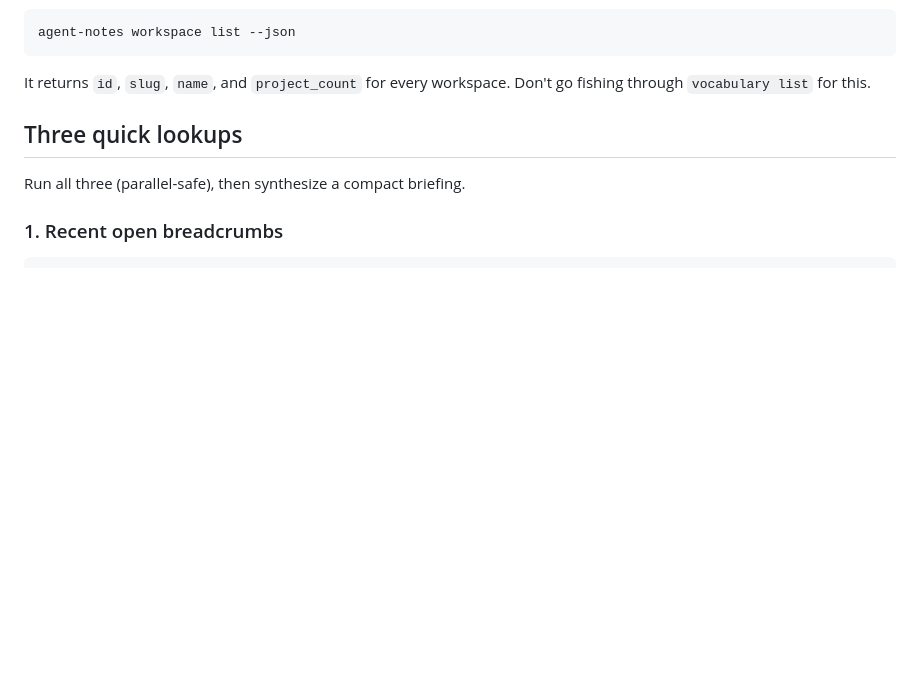
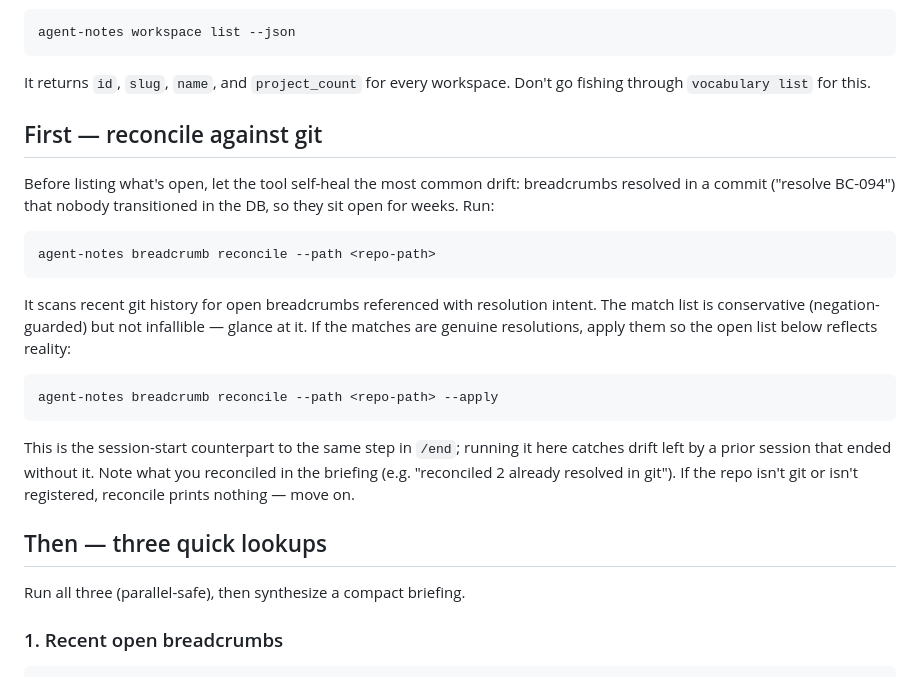
Before and after one commit to hraedon/agent-notes, a Markdown page: skills/start/SKILL.md, the part around the change. Rendered like a GitHub page; blank space fills up the shorter version.

````diff
--- a/skills/start/SKILL.md
+++ b/skills/start/SKILL.md
@@ -25,7 +25,31 @@ agent-notes workspace list --json
 It returns `id`, `slug`, `name`, and `project_count` for every
 workspace. Don't go fishing through `vocabulary list` for this.
 
-## Three quick lookups
+## First — reconcile against git
+
+Before listing what's open, let the tool self-heal the most common drift:
+breadcrumbs resolved in a commit ("resolve BC-094") that nobody transitioned in
+the DB, so they sit open for weeks. Run:
+
+```
+agent-notes breadcrumb reconcile --path <repo-path>
+```
+
+It scans recent git history for open breadcrumbs referenced with resolution
+intent. The match list is conservative (negation-guarded) but not infallible —
+glance at it. If the matches are genuine resolutions, apply them so the open
+list below reflects reality:
+
+```
+agent-notes breadcrumb reconcile --path <repo-path> --apply
+```
+
+This is the session-start counterpart to the same step in `/end`; running it
+here catches drift left by a prior session that ended without it. Note what you
+reconciled in the briefing (e.g. "reconciled 2 already resolved in git"). If the
+repo isn't git or isn't registered, reconcile prints nothing — move on.
+
+## Then — three quick lookups
 
 Run all three (parallel-safe), then synthesize a compact briefing.
 
````
Also changed, not shown: skills/end/SKILL.md (+26 -3 lines).
